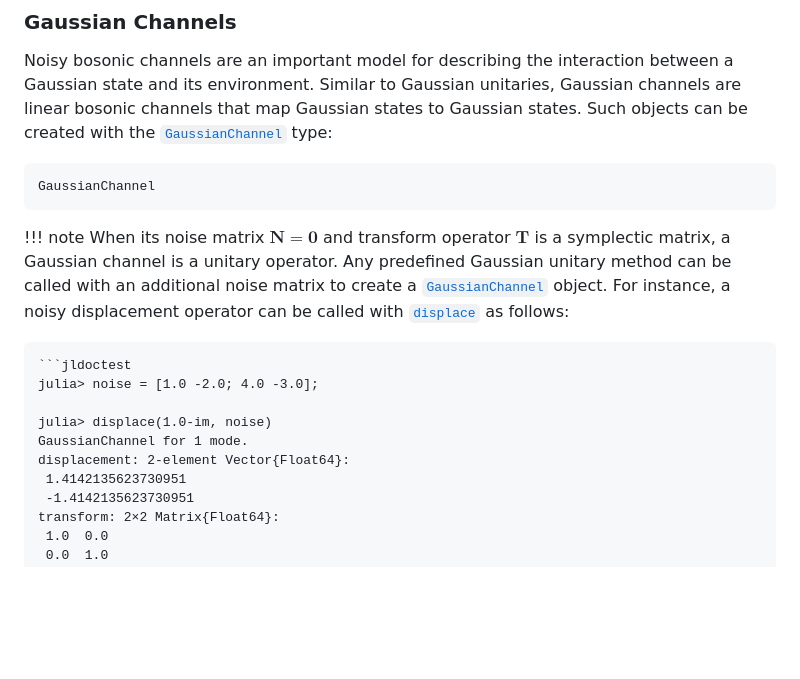
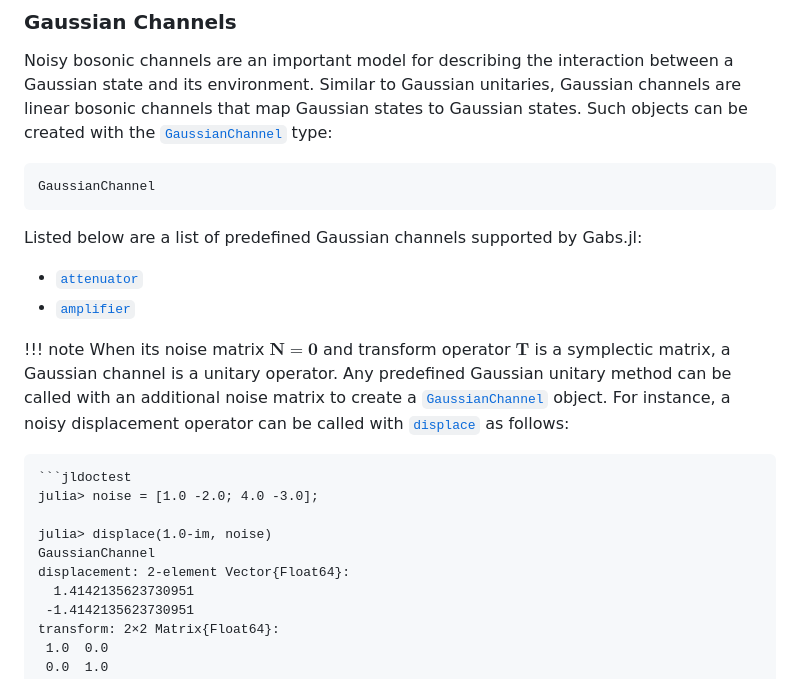
Before and after one commit to apkille/Gabs.jl, a Markdown page: docs/src/manual.md, the part around the change. Rendered like a GitHub page; blank space fills up the shorter version.

Commit message:
add predef channels to manual

````diff
--- a/docs/src/manual.md
+++ b/docs/src/manual.md
@@ -96,6 +96,11 @@ Noisy bosonic channels are an important model for describing the interaction bet
 GaussianChannel
 ```
 
+Listed below are a list of predefined Gaussian channels supported by Gabs.jl:
+
+- [`attenuator`](@ref)
+- [`amplifier`](@ref)
+
 !!! note
     When its noise matrix $\mathbf{N} = \mathbf{0}$ and transform operator $\mathbf{T}$ is a symplectic matrix, a Gaussian channel is a unitary operator. Any predefined Gaussian unitary
     method can be called with an additional noise matrix to create a [`GaussianChannel`](@ref) object. For instance, a noisy displacement operator can be called with [`displace`](@ref) as follows:
@@ -104,9 +109,9 @@ GaussianChannel
     julia> noise = [1.0 -2.0; 4.0 -3.0];
 
     julia> displace(1.0-im, noise)
-    GaussianChannel for 1 mode.
+    GaussianChannel
     displacement: 2-element Vector{Float64}:
-     1.4142135623730951
+      1.4142135623730951
      -1.4142135623730951
     transform: 2×2 Matrix{Float64}:
      1.0  0.0
````
